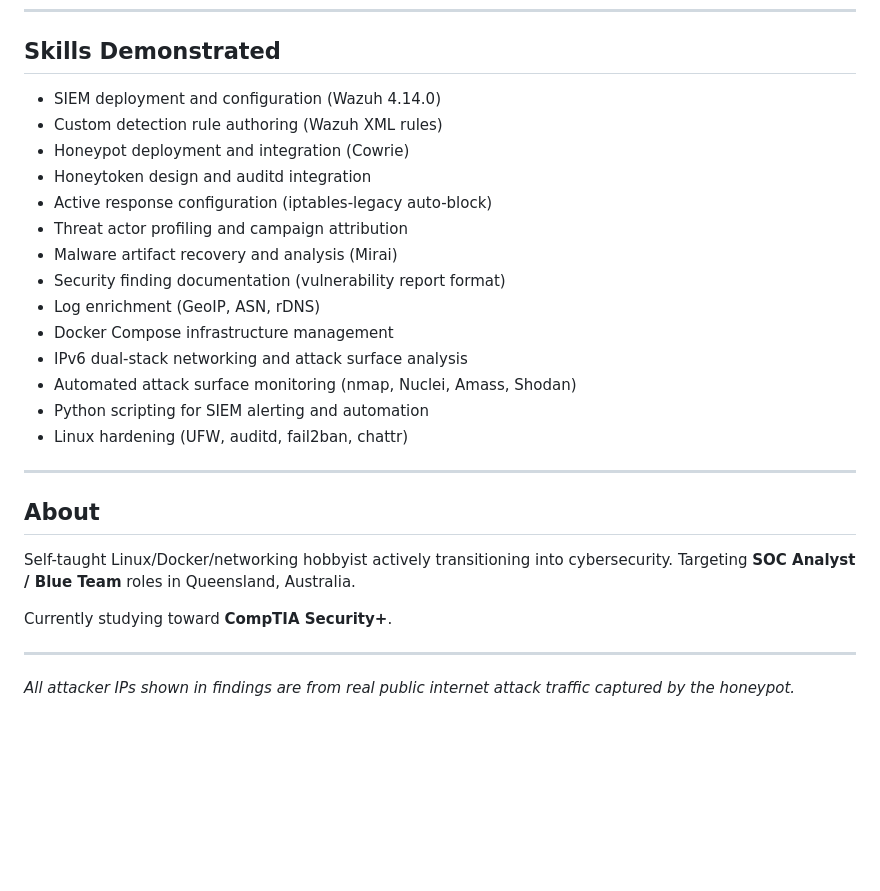
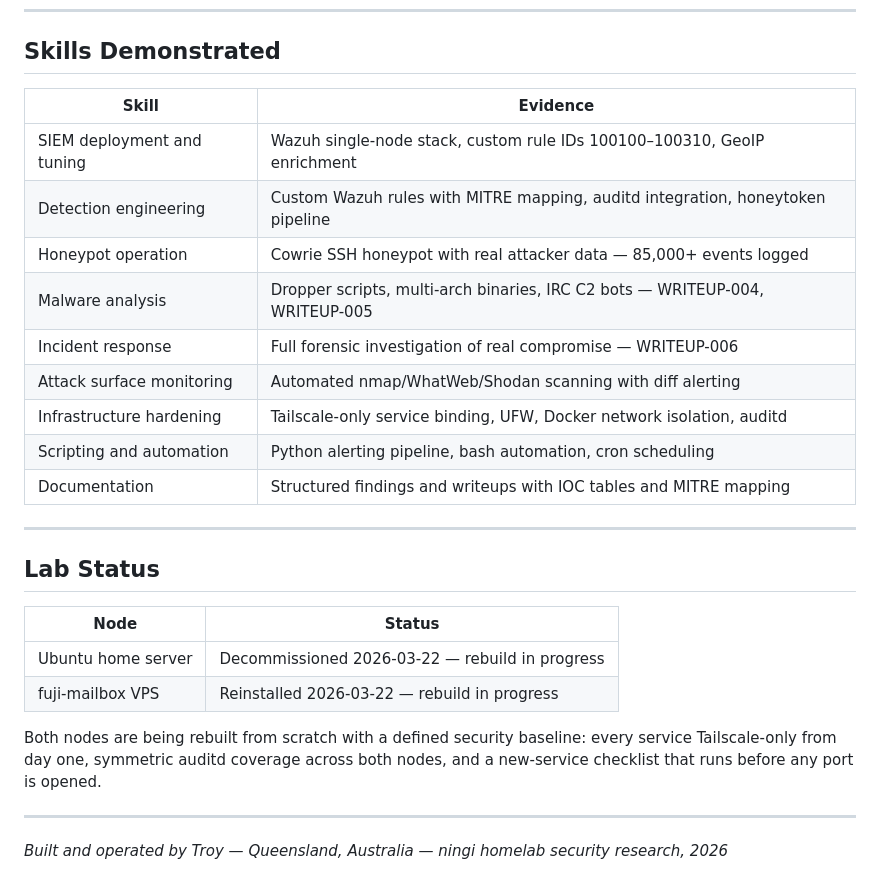
Before and after one commit to pagzlol/homelab-security-research, a Markdown page: README.md, the part around one of its changes. Rendered like a GitHub page; blank space fills up the shorter version.

```diff
--- a/README.md
+++ b/README.md
@@ -132,30 +113,31 @@ Internet
 
 ## Skills Demonstrated
 
-- SIEM deployment and configuration (Wazuh 4.14.0)
-- Custom detection rule authoring (Wazuh XML rules)
-- Honeypot deployment and integration (Cowrie)
-- Honeytoken design and auditd integration
-- Active response configuration (iptables-legacy auto-block)
-- Threat actor profiling and campaign attribution
-- Malware artifact recovery and analysis (Mirai)
-- Security finding documentation (vulnerability report format)
-- Log enrichment (GeoIP, ASN, rDNS)
-- Docker Compose infrastructure management
-- IPv6 dual-stack networking and attack surface analysis
-- Automated attack surface monitoring (nmap, Nuclei, Amass, Shodan)
-- Python scripting for SIEM alerting and automation
-- Linux hardening (UFW, auditd, fail2ban, chattr)
+| Skill | Evidence |
+|---|---|
+| SIEM deployment and tuning | Wazuh single-node stack, custom rule IDs 100100–100310, GeoIP enrichment |
+| Detection engineering | Custom Wazuh rules with MITRE mapping, auditd integration, honeytoken pipeline |
+| Honeypot operation | Cowrie SSH honeypot with real attacker data — 85,000+ events logged |
+| Malware analysis | Dropper scripts, multi-arch binaries, IRC C2 bots — WRITEUP-004, WRITEUP-005 |
+| Incident response | Full forensic investigation of real compromise — WRITEUP-006 |
+| Attack surface monitoring | Automated nmap/WhatWeb/Shodan scanning with diff alerting |
+| Infrastructure hardening | Tailscale-only service binding, UFW, Docker network isolation, auditd |
+| Scripting and automation | Python alerting pipeline, bash automation, cron scheduling |
+| Documentation | Structured findings and writeups with IOC tables and MITRE mapping |
 
 ---
 
-## About
+## Lab Status
 
-Self-taught Linux/Docker/networking hobbyist actively transitioning into cybersecurity.
-Targeting **SOC Analyst / Blue Team** roles in Queensland, Australia.
+| Node | Status |
+|---|---|
+| Ubuntu home server | Decommissioned 2026-03-22 — rebuild in progress |
+| fuji-mailbox VPS | Reinstalled 2026-03-22 — rebuild in progress |
 
-Currently studying toward **CompTIA Security+**.
+Both nodes are being rebuilt from scratch with a defined security baseline:
+every service Tailscale-only from day one, symmetric auditd coverage across both nodes,
+and a new-service checklist that runs before any port is opened.
 
 ---
 
-*All attacker IPs shown in findings are from real public internet attack traffic captured by the honeypot.*
+*Built and operated by Troy — Queensland, Australia — ningi homelab security research, 2026*
```
Also changed, not shown: other parts of README.md (+69 -88 lines).
